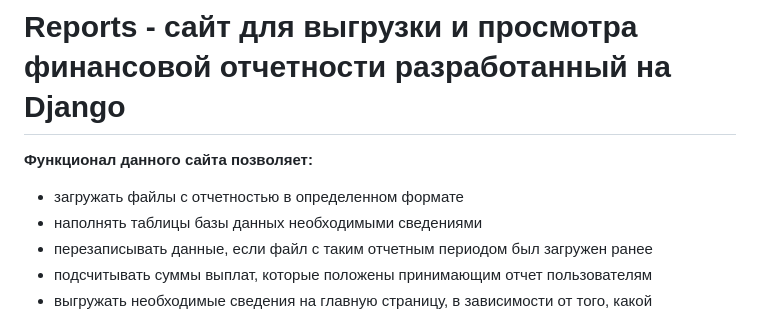
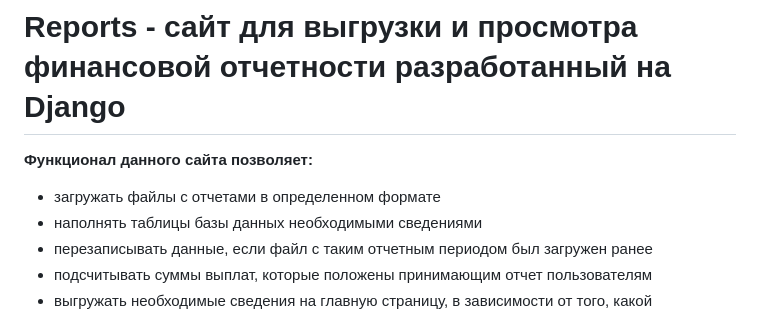
Before and after one commit to DaryaSinitsyna/Django_site_reports, a Markdown page: README.md, the part around the change. GitHub-like rendering.

```diff
--- a/README.md
+++ b/README.md
@@ -1,6 +1,6 @@
 # Reports - сайт для выгрузки и просмотра финансовой отчетности разработанный на Django
 **Функционал данного сайта позволяет:**
-- загружать файлы с отчетностью в определенном формате
+- загружать файлы с отчетами в определенном формате
 - наполнять таблицы базы данных необходимыми сведениями
 - перезаписывать данные, если файл с таким отчетным периодом был загружен ранее
 - подсчитывать суммы выплат, которые положены принимающим отчет пользователям
```
